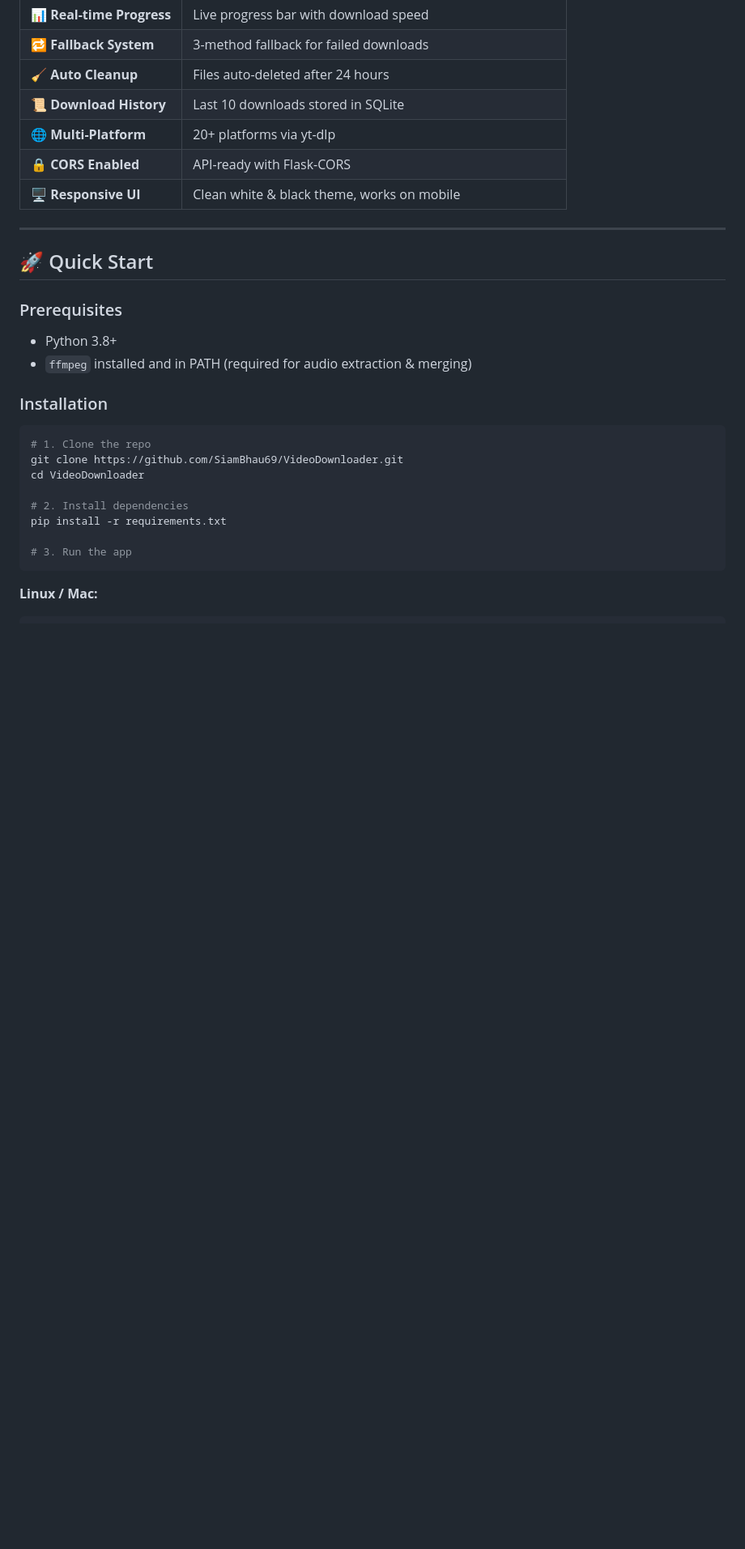
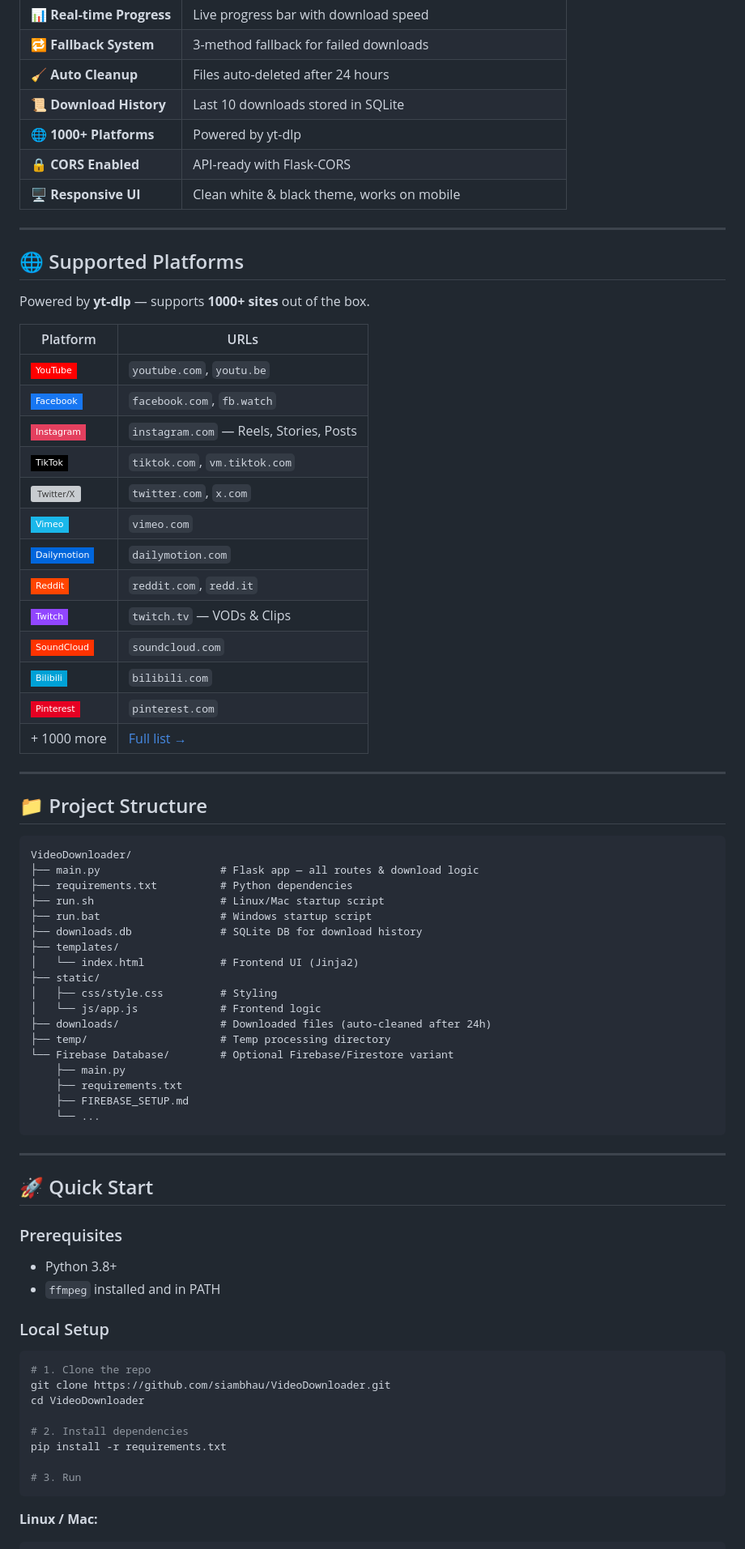
Before and after one commit to riprudrabs-a11y/VideoDownloader, a Markdown page: README.md, the part around one of its changes. Shown at 81% size. Rendered like a GitHub page; badges without logos; blank space fills up the shorter version; grey boxes are pictures that could not be loaded.

````diff
--- a/README.md
+++ b/README.md
@@ -36,9 +35,56 @@
 | 🔁 **Fallback System** | 3-method fallback for failed downloads |
 | 🧹 **Auto Cleanup** | Files auto-deleted after 24 hours |
 | 📜 **Download History** | Last 10 downloads stored in SQLite |
-| 🌐 **Multi-Platform** | 20+ platforms via yt-dlp |
+| 🌐 **1000+ Platforms** | Powered by yt-dlp |
 | 🔒 **CORS Enabled** | API-ready with Flask-CORS |
 | 🖥️ **Responsive UI** | Clean white & black theme, works on mobile |
+
+---
+
+## 🌐 Supported Platforms
+
+Powered by **yt-dlp** — supports **1000+ sites** out of the box.
+
+| Platform | URLs |
+|---|---|
+| ![YouTube](https://img.shields.io/badge/YouTube-FF0000?style=flat-square&logo=youtube&logoColor=white) | `youtube.com`, `youtu.be` |
+| ![Facebook](https://img.shields.io/badge/Facebook-1877F2?style=flat-square&logo=facebook&logoColor=white) | `facebook.com`, `fb.watch` |
+| ![Instagram](https://img.shields.io/badge/Instagram-E4405F?style=flat-square&logo=instagram&logoColor=white) | `instagram.com` — Reels, Stories, Posts |
+| ![TikTok](https://img.shields.io/badge/TikTok-000000?style=flat-square&logo=tiktok&logoColor=white) | `tiktok.com`, `vm.tiktok.com` |
+| ![Twitter/X](https://img.shields.io/badge/Twitter%2FX-000000?style=flat-square&logo=x&logoColor=white) | `twitter.com`, `x.com` |
+| ![Vimeo](https://img.shields.io/badge/Vimeo-1AB7EA?style=flat-square&logo=vimeo&logoColor=white) | `vimeo.com` |
+| ![Dailymotion](https://img.shields.io/badge/Dailymotion-0066DC?style=flat-square&logo=dailymotion&logoColor=white) | `dailymotion.com` |
+| ![Reddit](https://img.shields.io/badge/Reddit-FF4500?style=flat-square&logo=reddit&logoColor=white) | `reddit.com`, `redd.it` |
+| ![Twitch](https://img.shields.io/badge/Twitch-9146FF?style=flat-square&logo=twitch&logoColor=white) | `twitch.tv` — VODs & Clips |
+| ![SoundCloud](https://img.shields.io/badge/SoundCloud-FF3300?style=flat-square&logo=soundcloud&logoColor=white) | `soundcloud.com` |
+| ![Bilibili](https://img.shields.io/badge/Bilibili-00A1D6?style=flat-square&logo=bilibili&logoColor=white) | `bilibili.com` |
+| ![Pinterest](https://img.shields.io/badge/Pinterest-E60023?style=flat-square&logo=pinterest&logoColor=white) | `pinterest.com` |
+| + 1000 more | [Full list →](https://github.com/yt-dlp/yt-dlp/blob/master/supportedsites.md) |
+
+---
+
+## 📁 Project Structure
+
+```
+VideoDownloader/
+├── main.py                   # Flask app — all routes & download logic
+├── requirements.txt          # Python dependencies
+├── run.sh                    # Linux/Mac startup script
+├── run.bat                   # Windows startup script
+├── downloads.db              # SQLite DB for download history
+├── templates/
+│   └── index.html            # Frontend UI (Jinja2)
+├── static/
+│   ├── css/style.css         # Styling
+│   └── js/app.js             # Frontend logic
+├── downloads/                # Downloaded files (auto-cleaned after 24h)
+├── temp/                     # Temp processing directory
+└── Firebase Database/        # Optional Firebase/Firestore variant
+    ├── main.py
+    ├── requirements.txt
+    ├── FIREBASE_SETUP.md
+    └── ...
+```
 
 ---
 
@@ -47,19 +93,19 @@
 ### Prerequisites
 
 - Python 3.8+
-- `ffmpeg` installed and in PATH (required for audio extraction & merging)
+- `ffmpeg` installed and in PATH
 
-### Installation
+### Local Setup
 
 ```bash
 # 1. Clone the repo
-git clone https://github.com/SiamBhau69/VideoDownloader.git
+git clone https://github.com/siambhau/VideoDownloader.git
 cd VideoDownloader
 
 # 2. Install dependencies
 pip install -r requirements.txt
 
-# 3. Run the app
+# 3. Run
 ```
 
 **Linux / Mac:**
````
Also changed, not shown: other parts of README.md (+108 -76 lines).
